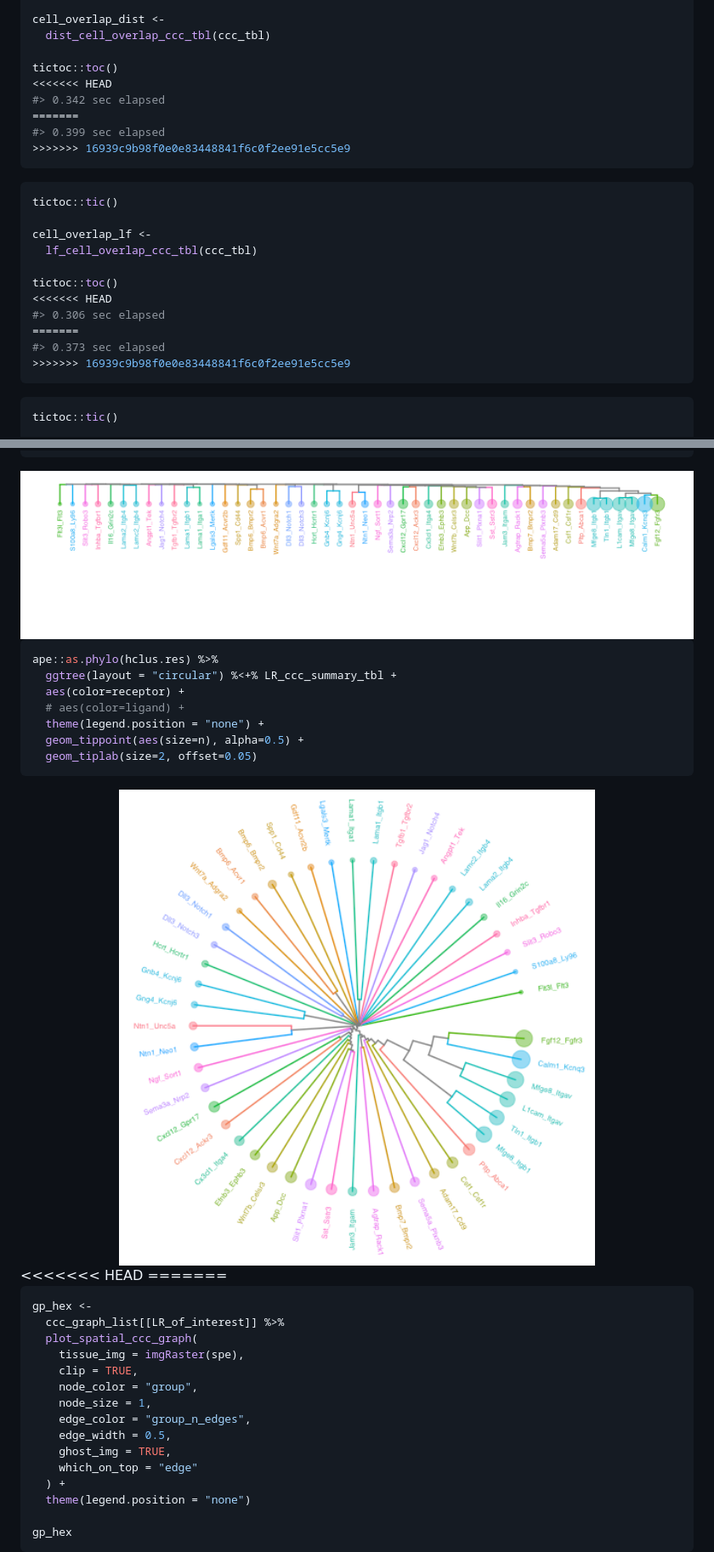
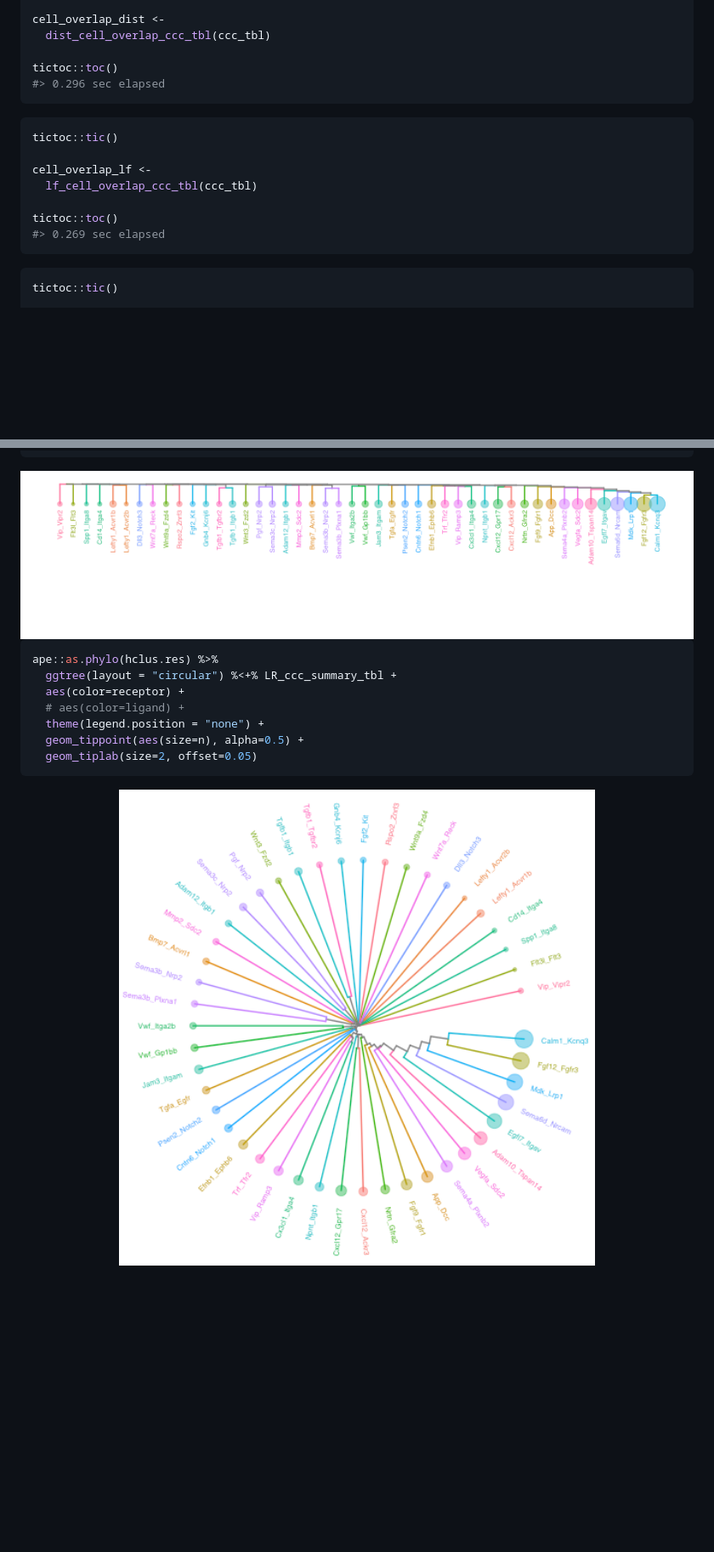
Before and after one commit to skimlab/spatialCCC, a Markdown page: README.md, 2 parts joined by grey strips. Shown: that part at 85% size. Drawn GitHub-style; pictures changed too: man/figures/README-LR-similarity-circular-dendrogram-1.png, man/figures/README-LR-similarity-flat-dendrogram-1.png; blank space fills up the shorter version.

````diff
--- a/README.md
+++ b/README.md
@@ -370,11 +285,7 @@ cell_overlap_dist <-
   dist_cell_overlap_ccc_tbl(ccc_tbl)
 
 tictoc::toc()
-<<<<<<< HEAD
-#> 0.342 sec elapsed
-=======
-#> 0.399 sec elapsed
->>>>>>> 16939c9b98f0e0e83448841f6c0f2ee91e5cc5e9
+#> 0.296 sec elapsed
 ```
 
 ``` r
@@ -384,11 +295,7 @@ cell_overlap_lf <-
   lf_cell_overlap_ccc_tbl(ccc_tbl)
 
 tictoc::toc()
-<<<<<<< HEAD
-#> 0.306 sec elapsed
-=======
-#> 0.373 sec elapsed
->>>>>>> 16939c9b98f0e0e83448841f6c0f2ee91e5cc5e9
+#> 0.269 sec elapsed
 ```
 
 ``` r
@@ -471,24 +378,3 @@ ape::as.phylo(hclus.res) %>%
 ```
 
 <img src="man/figures/README-LR-similarity-circular-dendrogram-1.png" width="100%" />
-<<<<<<< HEAD
-=======
-
-``` r
-gp_hex <-
-  ccc_graph_list[[LR_of_interest]] %>%
-  plot_spatial_ccc_graph(
-    tissue_img = imgRaster(spe),
-    clip = TRUE,
-    node_color = "group",
-    node_size = 1,
-    edge_color = "group_n_edges",
-    edge_width = 0.5,
-    ghost_img = TRUE,
-    which_on_top = "edge"
-  ) +
-  theme(legend.position = "none")
-
-gp_hex
-```
-
````
Also changed, not shown: other parts of README.md (+53 -171 lines), 7 other files.
